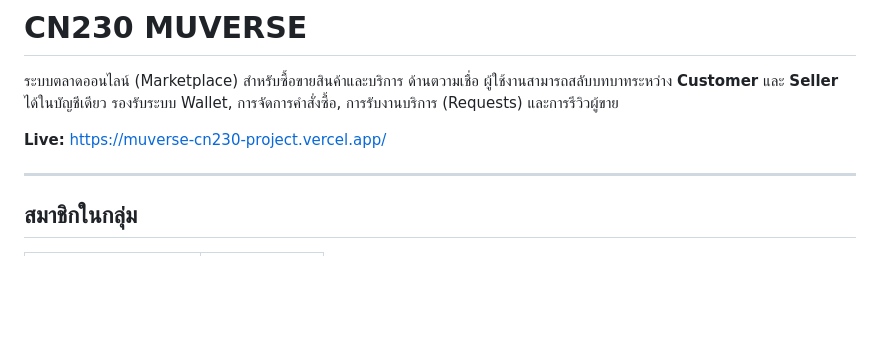
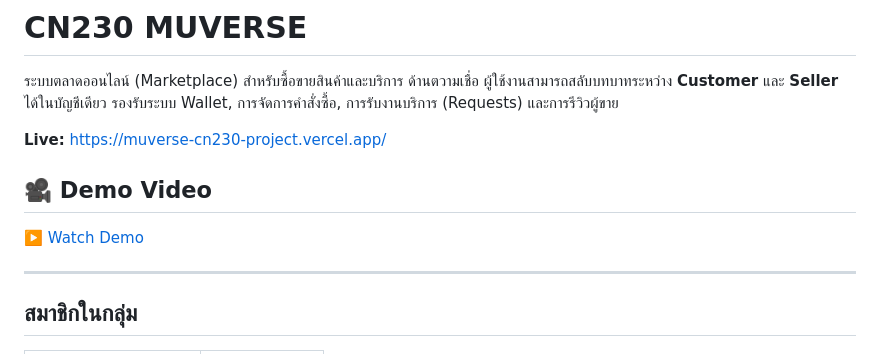
Before and after one commit to 6710615151/muverse, a Markdown page: README.md, the part around the change. Rendered like a GitHub page; blank space fills up the shorter version.

Commit message:
complete

```diff
--- a/README.md
+++ b/README.md
@@ -3,6 +3,9 @@
 ระบบตลาดออนไลน์ (Marketplace) สำหรับซื้อขายสินค้าและบริการ ด้านตวามเชื่อ ผู้ใช้งานสามารถสลับบทบาทระหว่าง **Customer** และ **Seller** ได้ในบัญชีเดียว รองรับระบบ Wallet, การจัดการคำสั่งซื้อ, การรับงานบริการ (Requests) และการรีวิวผู้ขาย
 
 **Live:** https://muverse-cn230-project.vercel.app/
+
+## 🎥 Demo Video
+[▶️ Watch Demo](https://youtu.be/CSeHny2EhkA)
 
 ---
 
```
